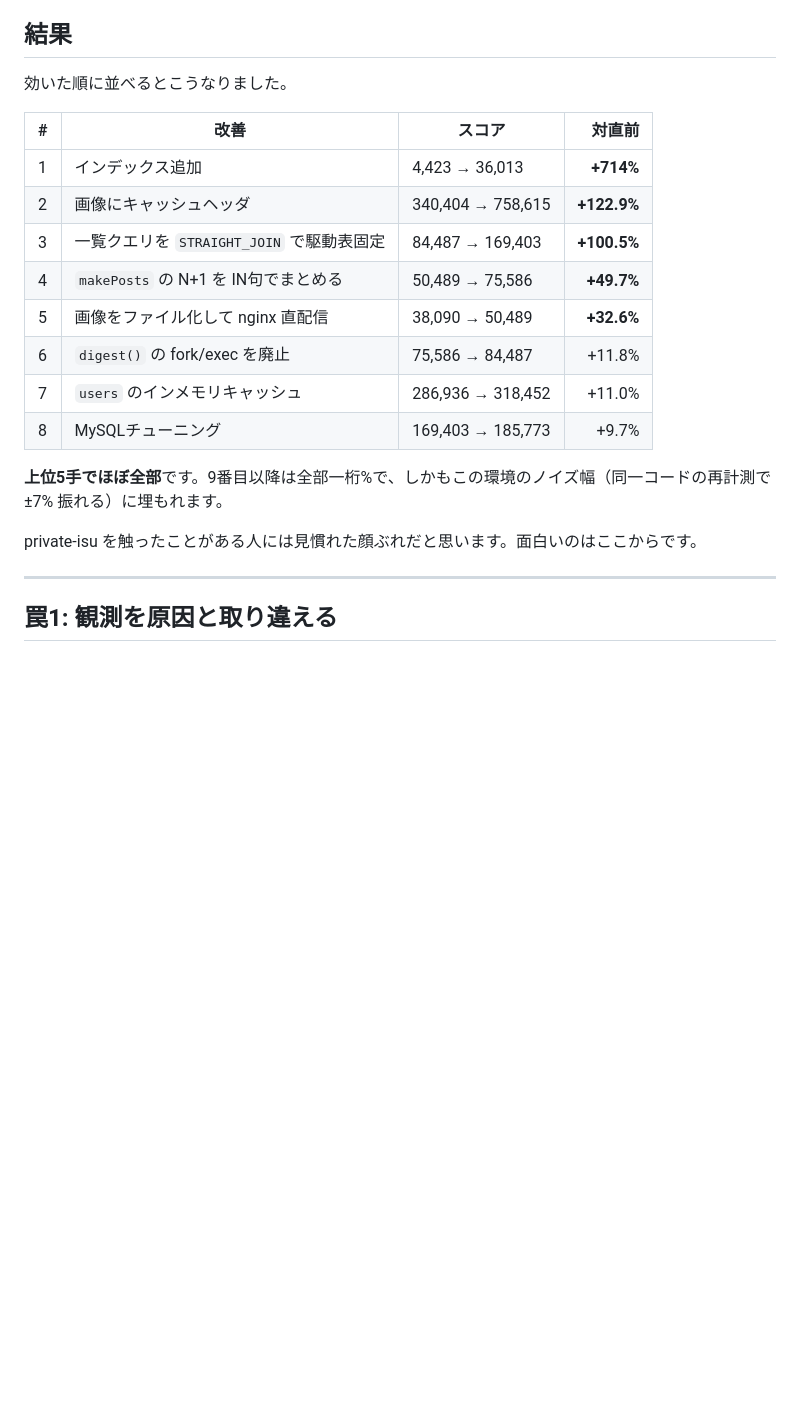
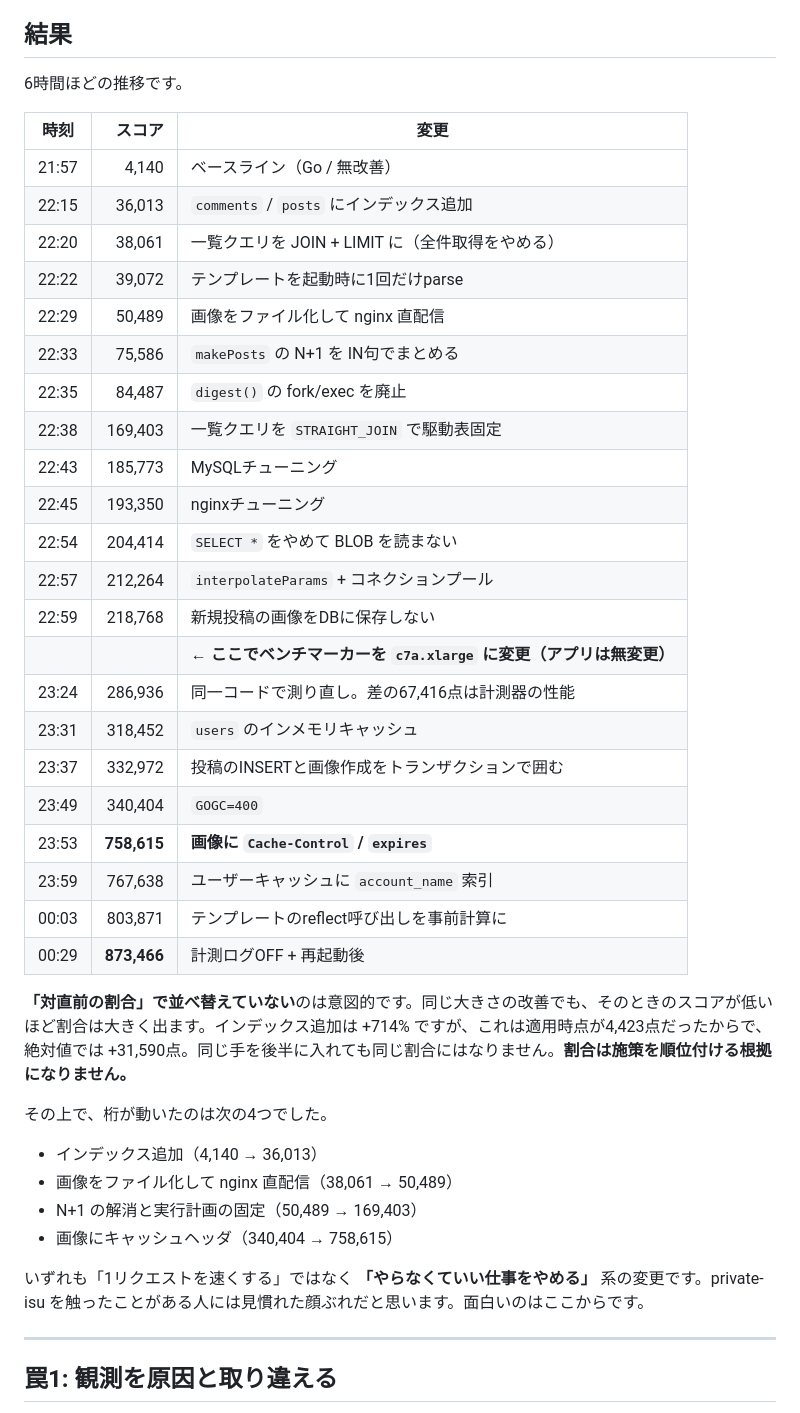
Before and after one commit to kyosu-1/portfolio, a Markdown page: posts/private-isu-with-claude-code.md, the part around the change. Drawn GitHub-style; blank space fills up the shorter version.

Commit message:
post: 改善一覧を「効いた順」から時系列に変える
対直前の割合で並べ替えていたが、同じ大きさの改善でもそのときのスコアが
低いほど割合が大きく出るため、施策の順位付けの根拠にならない。
インデックス追加の +714% は適用時点が4,423点だったからで、
絶対値では +31,590点。同じ手を後半に入れても同じ割合にはならない。

時系列の推移表に置き換え、その旨を本文で明示した。
そのうえで「桁が動いた4つ」を絶対値で挙げ、いずれも
「1リクエストを速くする」ではなく「やらなくていい仕事をやめる」系だった
という括りにしている。

ベンチマーカーのインスタンス変更の位置も表内に明示した。

npm run build 済み。

🤖 Generated with [Claude Code](https://claude.com/claude-code)

```diff
--- a/posts/private-isu-with-claude-code.md
+++ b/posts/private-isu-with-claude-code.md
@@ -36,22 +36,43 @@ private-isu のレギュレーションは **EC2 1台構成が前提**で、「
 
 ## 結果
 
-効いた順に並べるとこうなりました。
+6時間ほどの推移です。
 
-| # | 改善 | スコア | 対直前 |
-|---|---|---|---:|
-| 1 | インデックス追加 | 4,423 → 36,013 | **+714%** |
-| 2 | 画像にキャッシュヘッダ | 340,404 → 758,615 | **+122.9%** |
-| 3 | 一覧クエリを `STRAIGHT_JOIN` で駆動表固定 | 84,487 → 169,403 | **+100.5%** |
-| 4 | `makePosts` の N+1 を IN句でまとめる | 50,489 → 75,586 | **+49.7%** |
-| 5 | 画像をファイル化して nginx 直配信 | 38,090 → 50,489 | **+32.6%** |
-| 6 | `digest()` の fork/exec を廃止 | 75,586 → 84,487 | +11.8% |
-| 7 | `users` のインメモリキャッシュ | 286,936 → 318,452 | +11.0% |
-| 8 | MySQLチューニング | 169,403 → 185,773 | +9.7% |
+| 時刻 | スコア | 変更 |
+|---|---:|---|
+| 21:57 | 4,140 | ベースライン（Go / 無改善） |
+| 22:15 | 36,013 | `comments` / `posts` にインデックス追加 |
+| 22:20 | 38,061 | 一覧クエリを JOIN + LIMIT に（全件取得をやめる） |
+| 22:22 | 39,072 | テンプレートを起動時に1回だけparse |
+| 22:29 | 50,489 | 画像をファイル化して nginx 直配信 |
+| 22:33 | 75,586 | `makePosts` の N+1 を IN句でまとめる |
+| 22:35 | 84,487 | `digest()` の fork/exec を廃止 |
+| 22:38 | 169,403 | 一覧クエリを `STRAIGHT_JOIN` で駆動表固定 |
+| 22:43 | 185,773 | MySQLチューニング |
+| 22:45 | 193,350 | nginxチューニング |
+| 22:54 | 204,414 | `SELECT *` をやめて BLOB を読まない |
+| 22:57 | 212,264 | `interpolateParams` + コネクションプール |
+| 22:59 | 218,768 | 新規投稿の画像をDBに保存しない |
+| | | **← ここでベンチマーカーを `c7a.xlarge` に変更（アプリは無変更）** |
+| 23:24 | 286,936 | 同一コードで測り直し。差の67,416点は計測器の性能 |
+| 23:31 | 318,452 | `users` のインメモリキャッシュ |
+| 23:37 | 332,972 | 投稿のINSERTと画像作成をトランザクションで囲む |
+| 23:49 | 340,404 | `GOGC=400` |
+| 23:53 | **758,615** | **画像に `Cache-Control` / `expires`** |
+| 23:59 | 767,638 | ユーザーキャッシュに `account_name` 索引 |
+| 00:03 | 803,871 | テンプレートのreflect呼び出しを事前計算に |
+| 00:29 | **873,466** | 計測ログOFF + 再起動後 |
 
-**上位5手でほぼ全部**です。9番目以降は全部一桁%で、しかもこの環境のノイズ幅（同一コードの再計測で ±7% 振れる）に埋もれます。
+**「対直前の割合」で並べ替えていない**のは意図的です。同じ大きさの改善でも、そのときのスコアが低いほど割合は大きく出ます。インデックス追加は +714% ですが、これは適用時点が4,423点だったからで、絶対値では +31,590点。同じ手を後半に入れても同じ割合にはなりません。**割合は施策を順位付ける根拠になりません。**
 
-private-isu を触ったことがある人には見慣れた顔ぶれだと思います。面白いのはここからです。
+その上で、桁が動いたのは次の4つでした。
+
+- インデックス追加（4,140 → 36,013）
+- 画像をファイル化して nginx 直配信（38,061 → 50,489）
+- N+1 の解消と実行計画の固定（50,489 → 169,403）
+- 画像にキャッシュヘッダ（340,404 → 758,615）
+
+いずれも「1リクエストを速くする」ではなく **「やらなくていい仕事をやめる」** 系の変更です。private-isu を触ったことがある人には見慣れた顔ぶれだと思います。面白いのはここからです。
 
 ---
 
```
